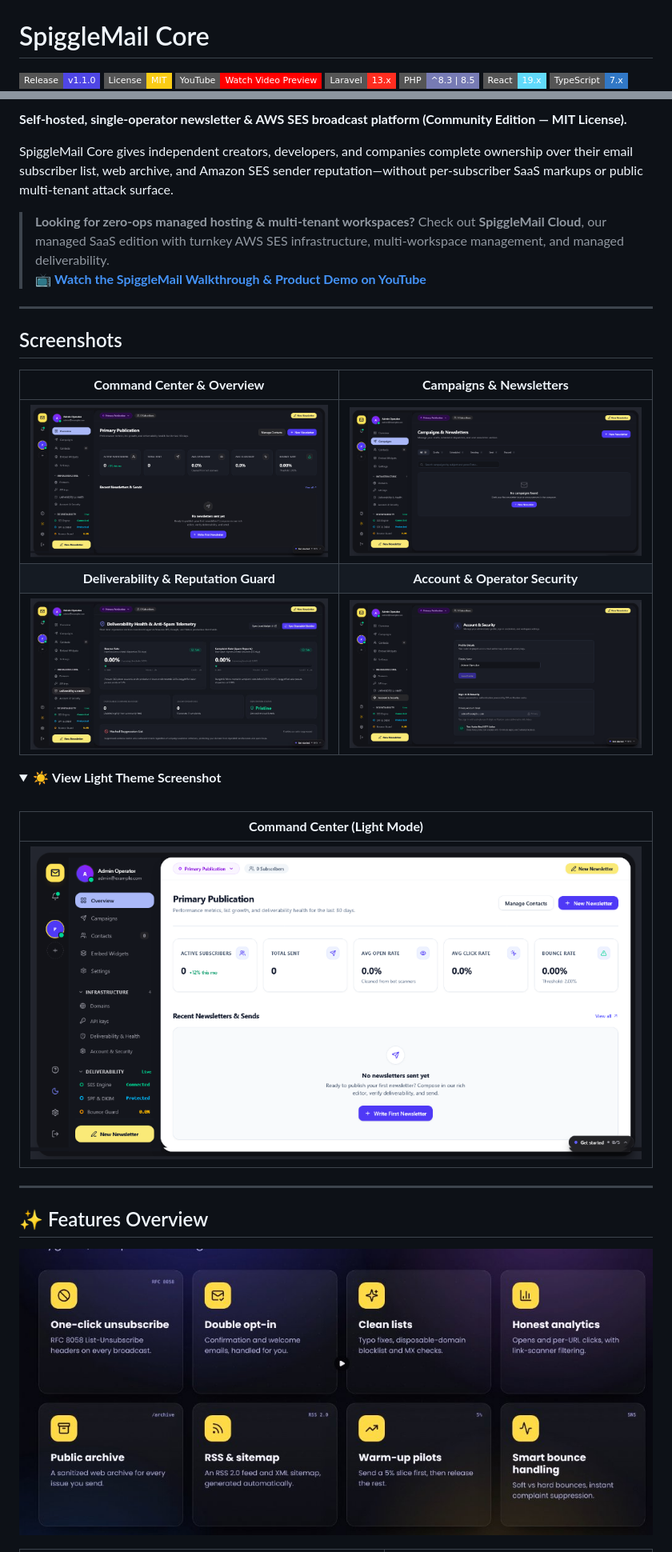
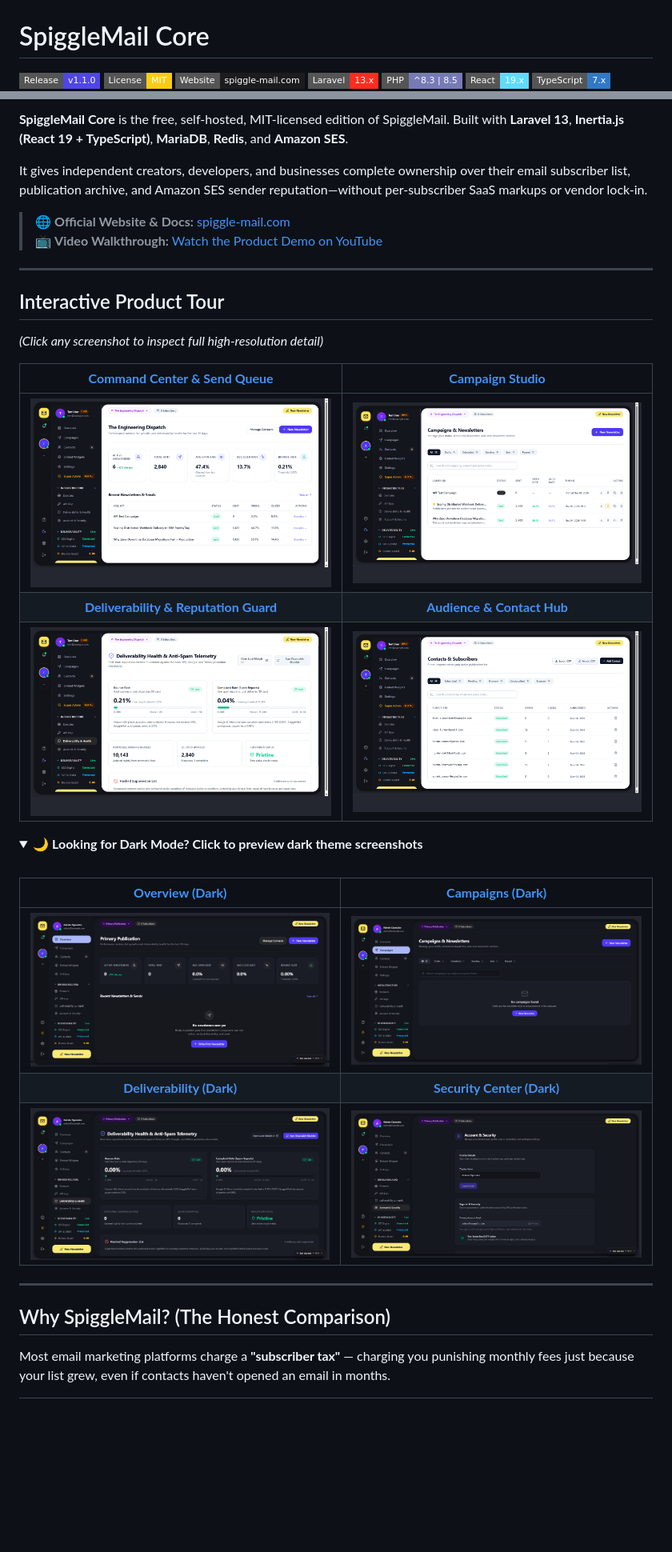
Before and after one commit to skillbobby/Spiggle-Mail-Core, a Markdown page: README.md, 2 parts joined by grey strips. Shown at 80% size. Drawn GitHub-style; pictures changed too: docs/images/campaigns-light.png (added), docs/images/contacts-light.png (added), docs/images/deliverability-light.png (added); folded sections open; badges without logos; blank space fills up the shorter version.

Commit message:
docs: overhaul README with light mode previews, competitor comparison, and cloud upsell

```diff
--- a/README.md
+++ b/README.md
@@ -3,7 +3,7 @@
 <p align="left">
   <a href="https://github.com/skillbobby/Spiggle-Mail-Core/releases"><img src="https://img.shields.io/badge/Release-v1.1.0-4F46E5.svg?style=flat-square&logo=git" alt="Release v1.1.0" /></a>
   <a href="https://opensource.org/licenses/MIT"><img src="https://img.shields.io/badge/License-MIT-FACC15.svg?style=flat-square" alt="License MIT" /></a>
-  <a href="https://www.youtube.com/watch?v=SwVyRzY9VLo&t=14s"><img src="https://img.shields.io/badge/YouTube-Watch_Video_Preview-FF0000.svg?style=flat-square&logo=youtube&logoColor=white" alt="Watch Video Preview on YouTube" /></a>
+  <a href="https://spiggle-mail.com"><img src="https://img.shields.io/badge/Website-spiggle--mail.com-1c1c1e.svg?style=flat-square" alt="Website" /></a>
   <a href="https://laravel.com"><img src="https://img.shields.io/badge/Laravel-13.x-FF2D20.svg?style=flat-square&logo=laravel&logoColor=white" alt="Laravel 13.x" /></a>
   <a href="https://www.php.net"><img src="https://img.shields.io/badge/PHP-%5E8.3%20%7C%208.5-777BB4.svg?style=flat-square&logo=php&logoColor=white" alt="PHP ^8.3" /></a>
   <a href="https://react.dev"><img src="https://img.shields.io/badge/React-19.x-61DAFB.svg?style=flat-square&logo=react&logoColor=black" alt="React 19.x" /></a>
@@ -18,37 +15,39 @@
 </p>
 
-**Self-hosted, single-operator newsletter & AWS SES broadcast platform (Community Edition — MIT License).**
+**SpiggleMail Core** is the free, self-hosted, MIT-licensed edition of SpiggleMail. Built with **Laravel 13**, **Inertia.js (React 19 + TypeScript)**, **MariaDB**, **Redis**, and **Amazon SES**.
 
-SpiggleMail Core gives independent creators, developers, and companies complete ownership over their email subscriber list, web archive, and Amazon SES sender reputation—without per-subscriber SaaS markups or public multi-tenant attack surface.
+It gives independent creators, developers, and businesses complete ownership over their email subscriber list, publication archive, and Amazon SES sender reputation—without per-subscriber SaaS markups or vendor lock-in.
 
-> **Looking for zero-ops managed hosting & multi-tenant workspaces?** Check out **SpiggleMail Cloud**, our managed SaaS edition with turnkey AWS SES infrastructure, multi-workspace management, and managed deliverability.
-> 📺 **[Watch the SpiggleMail Walkthrough & Product Demo on YouTube](https://youtu.be/hnmezxkxtVE?si=23Iw-48VrmT7soaO)**
+> 🌐 **Official Website & Docs:** [spiggle-mail.com](https://spiggle-mail.com)
+> 📺 **Video Walkthrough:** [Watch the Product Demo on YouTube](https://youtu.be/hnmezxkxtVE?si=23Iw-48VrmT7soaO)
 
 ---
 
-## Screenshots
+## Interactive Product Tour
 
-| **Command Center & Overview** | **Campaigns & Newsletters** |
+*(Click any screenshot to inspect full high-resolution detail)*
+
+| [**Command Center & Send Queue**](docs/images/overview-light.png) | [**Campaign Studio**](docs/images/campaigns-light.png) |
 |:---:|:---:|
-| <img src="docs/images/overview-dark.png" width="100%" alt="Overview Dashboard" /> | <img src="docs/images/campaigns-dark.png" width="100%" alt="Campaigns and Newsletters" /> |
-| **Deliverability & Reputation Guard** | **Account & Operator Security** |
-| <img src="docs/images/deliverability-dark.jpg" width="100%" alt="Deliverability and Telemetry" /> | <img src="docs/images/account-security-dark.png" width="100%" alt="Account and Security" /> |
+| <a href="docs/images/overview-light.png"><img src="docs/images/overview-light.png" width="100%" alt="Command Center & Overview" /></a> | <a href="docs/images/campaigns-light.png"><img src="docs/images/campaigns-light.png" width="100%" alt="Campaign Studio and Newsletters" /></a> |
+| [**Deliverability & Reputation Guard**](docs/images/deliverability-light.png) | [**Audience & Contact Hub**](docs/images/contacts-light.png) |
+| <a href="docs/images/deliverability-light.png"><img src="docs/images/deliverability-light.png" width="100%" alt="Deliverability and Reputation Guard" /></a> | <a href="docs/images/contacts-light.png"><img src="docs/images/contacts-light.png" width="100%" alt="Audience and Subscriber Hub" /></a> |
 
 <details>
-<summary>☀️ <b>View Light Theme Screenshot</b></summary>
+<summary>🌙 <b>Looking for Dark Mode? Click to preview dark theme screenshots</b></summary>
 <br />
 
-| **Command Center (Light Mode)** |
-|:---:|
-| <img src="docs/images/overview-light.png" width="100%" alt="Overview Light Mode" /> |
+| [**Overview (Dark)**](docs/images/overview-dark.png) | [**Campaigns (Dark)**](docs/images/campaigns-dark.png) |
+|:---:|:---:|
+| <a href="docs/images/overview-dark.png"><img src="docs/images/overview-dark.png" width="100%" alt="Overview Dark Mode" /></a> | <a href="docs/images/campaigns-dark.png"><img src="docs/images/campaigns-dark.png" width="100%" alt="Campaigns Dark Mode" /></a> |
+| [**Deliverability (Dark)**](docs/images/deliverability-dark.jpg) | [**Security Center (Dark)**](docs/images/account-security-dark.png) |
+| <a href="docs/images/deliverability-dark.jpg"><img src="docs/images/deliverability-dark.jpg" width="100%" alt="Deliverability Dark Mode" /></a> | <a href="docs/images/account-security-dark.png"><img src="docs/images/account-security-dark.png" width="100%" alt="Security Center Dark Mode" /></a> |
 
 </details>
 
 ---
 
-## ✨ Features Overview
+## Why SpiggleMail? (The Honest Comparison)
 
-<p align="center">
-  <img src="docs/images/features-grid.jpg" width="100%" alt="SpiggleMail Built-in Features Grid" />
-</p>
+Most email marketing platforms charge a **"subscriber tax"** — charging you punishing monthly fees just because your list grew, even if contacts haven't opened an email in months.
 
```
Also changed, not shown: other parts of README.md (+112 -101 lines), docs/images/account-security-light.png (added).
